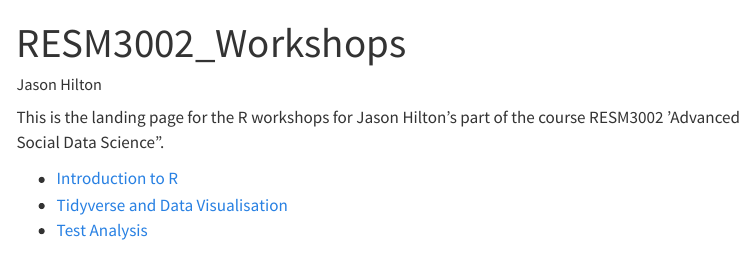
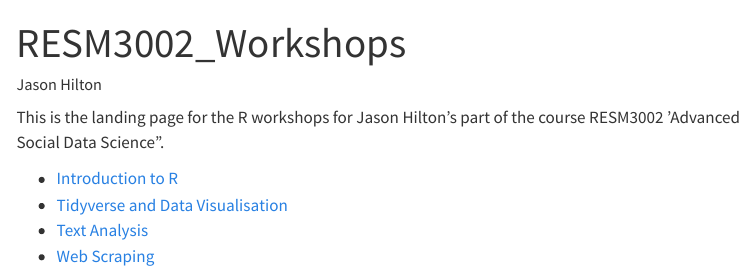
Before and after one commit to jasonhilton/R_intro, a Quarto document (index.qmd): the page in a window 1100 px wide, from its top. Rendered offline with R 4.5, knitr and Pandoc in place of Quarto, with nearby package versions; menus at the side of the page are left out.

Commit message:
rerender with scraping

```diff
--- a/index.qmd
+++ b/index.qmd
@@ -11,4 +11,5 @@ This is the landing page for the R workshops for Jason Hilton's part of the cour
 
 - [Introduction to R](Introduction-to-R.html)
 - [Tidyverse and Data Visualisation](Tidyverse-and-visualisation.html)
-- [Test Analysis](Text-analysis.html)
+- [Text Analysis](Text-analysis.html)
+- [Web Scraping](Web-scraping.html)
```
Also changed, not shown: docs/search.json, 19 other files.
